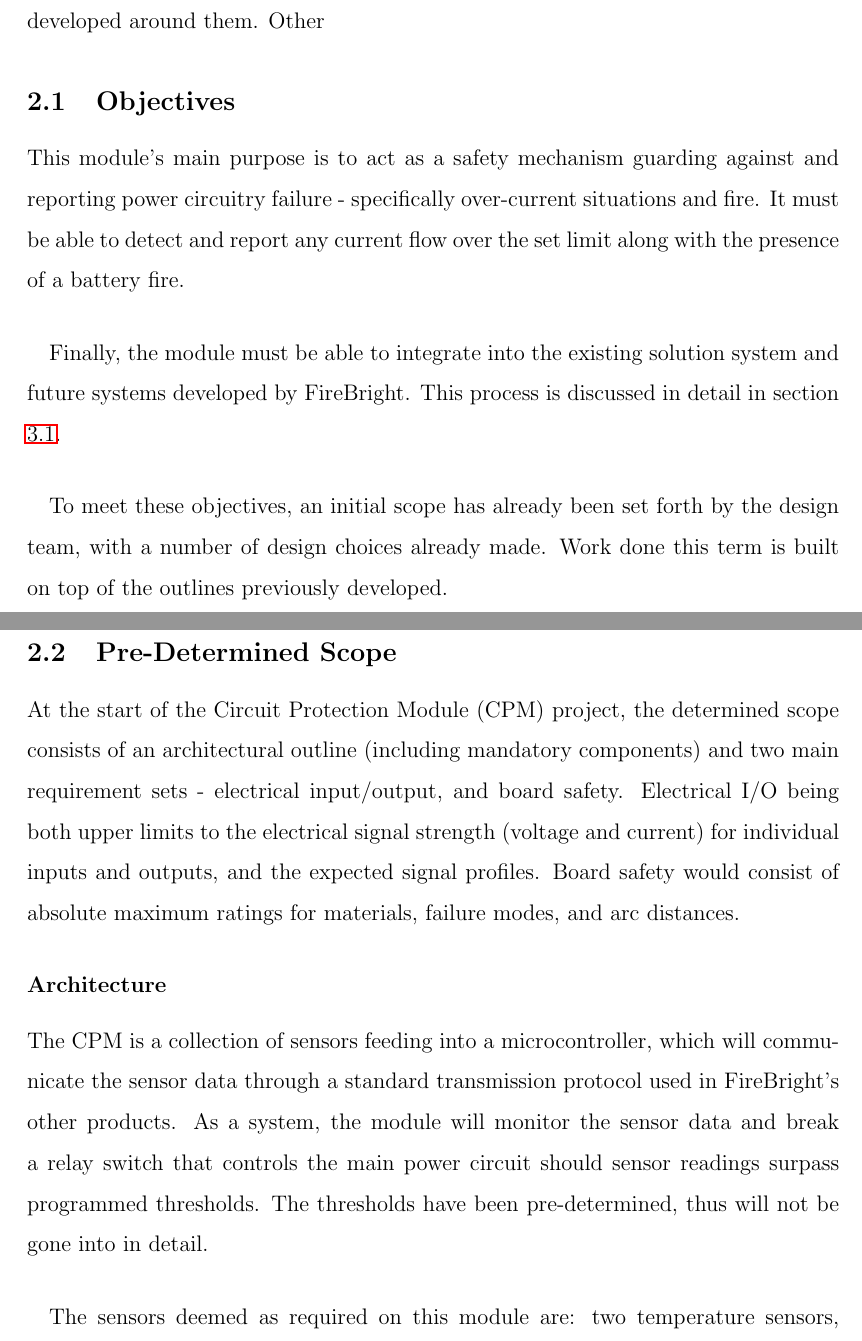
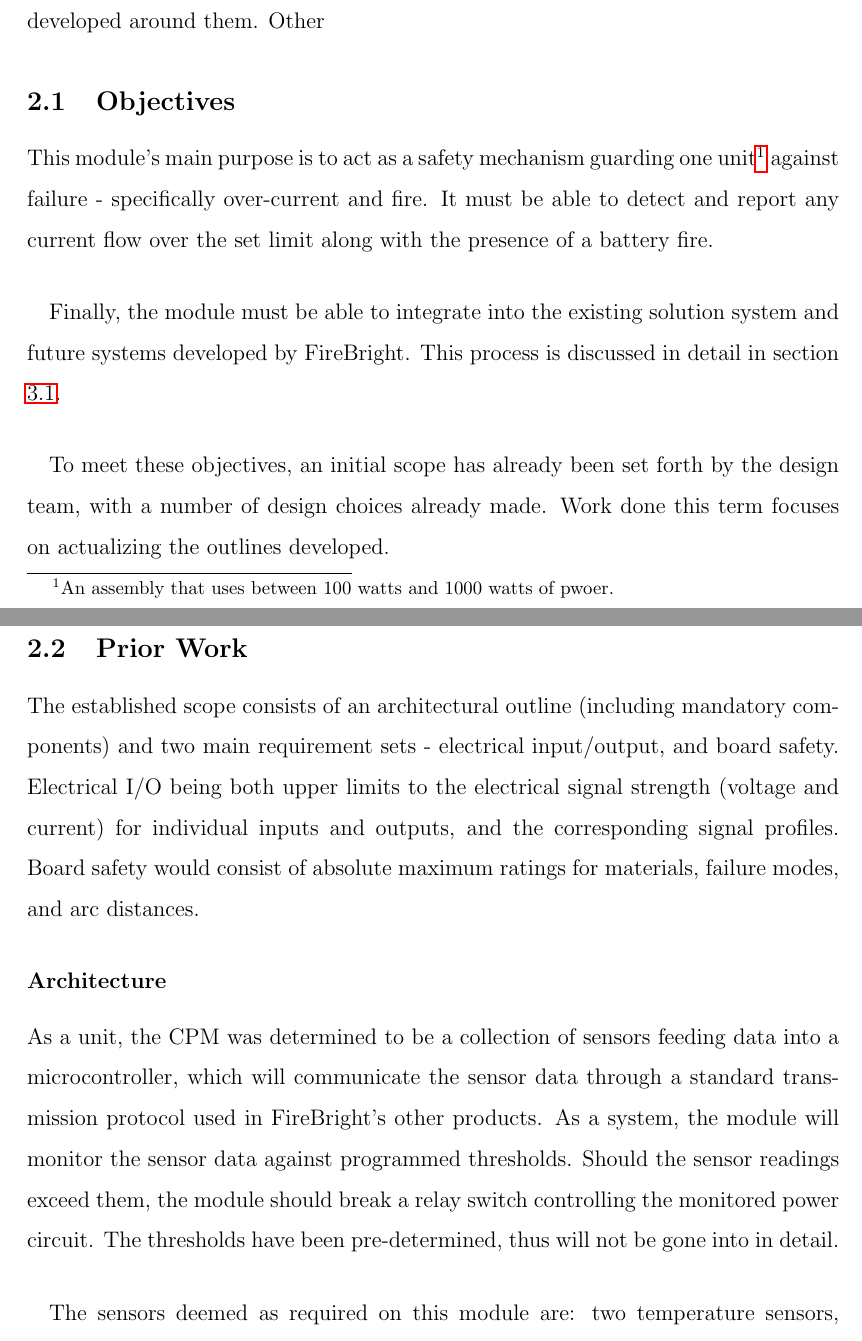
Before and after one commit to thepiper/400_WKRPT, a LaTeX paper (400_WKRPT.tex): two parts of pages 9 and 10 of 17, joined at a grey line, cut so that both start at the same text. Compiled offline with pdfLaTeX.

Commit message:
hooooooooo

```diff
--- a/400_WKRPT.tex
+++ b/400_WKRPT.tex
@@ -168,19 +168,19 @@
   As a first step, the design choices already made must be squared with the objectives. Some design choices are quite concrete, and this will eventually lead specifications developed around them. Other
 
   \subsection{Objectives}
-  This module's main purpose is to act as a safety mechanism guarding against and reporting power circuitry failure - specifically over-current situations and fire. It must be able to detect and report any current flow over the set limit along with the presence of a battery fire.
+  This module's main purpose is to act as a safety mechanism guarding one unit\footnote{An assembly that uses between 100 watts and 1000 watts of pwoer.} against failure - specifically over-current and fire. It must be able to detect and report any current flow over the set limit along with the presence of a battery fire.
 
   \paragraph{}
   Finally, the module must be able to integrate into the existing solution system and future systems developed by FireBright. This process is discussed in detail in section \ref{sec:integration}.
 
   \paragraph{}
-  To meet these objectives, an initial scope has already been set forth by the design team, with a number of design choices already made. Work done this term is built on top of the outlines previously developed.
+  To meet these objectives, an initial scope has already been set forth by the design team, with a number of design choices already made. Work done this term focuses on actualizing the outlines developed.
 
-	\subsection{Pre-Determined Scope\label{sec:pre-determined-scope}}
-	At the start of the \acrfull{cpm} project, the determined scope consists of an architectural outline (including mandatory components) and two main requirement sets - electrical input/output, and board safety. Electrical I/O being both upper limits to the electrical signal strength (voltage and current) for individual inputs and outputs, and the expected signal profiles. Board safety would consist of absolute maximum ratings for materials, failure modes, and arc distances.
+	\subsection{Prior Work\label{sec:prior-work}}
+	The established scope consists of an architectural outline (including mandatory components) and two main requirement sets - electrical input/output, and board safety. Electrical I/O being both upper limits to the electrical signal strength (voltage and current) for individual inputs and outputs, and the corresponding signal profiles. Board safety would consist of absolute maximum ratings for materials, failure modes, and arc distances.
 
     \subsubsection{Architecture\label{sec:architecture}}
-    The \acrshort{cpm} is a collection of sensors feeding into a microcontroller, which will communicate the sensor data through a standard transmission protocol used in FireBright's other products. As a system, the module will monitor the sensor data and break a relay switch that controls the main power circuit should sensor readings surpass programmed thresholds. The thresholds have been pre-determined, thus will not be gone into in detail.
+    As a unit, the \acrshort{cpm} was determined to be a collection of sensors feeding data into a microcontroller, which will communicate the sensor data through a standard transmission protocol used in FireBright's other products. As a system, the module will monitor the sensor data against programmed thresholds. Should the sensor readings exceed them, the module should break a relay switch controlling the monitored power circuit. The thresholds have been pre-determined, thus will not be gone into in detail.
 
     \paragraph{}
     The sensors deemed as required on this module are: two temperature sensors, one smoke sensor, and an AC current sensor. Three components have been chosen ahead of time as required - EFM8BB1 \acrfull{soc} , MAX3485 RS-485 transceiver, and a specific current sensing transformer.
```
